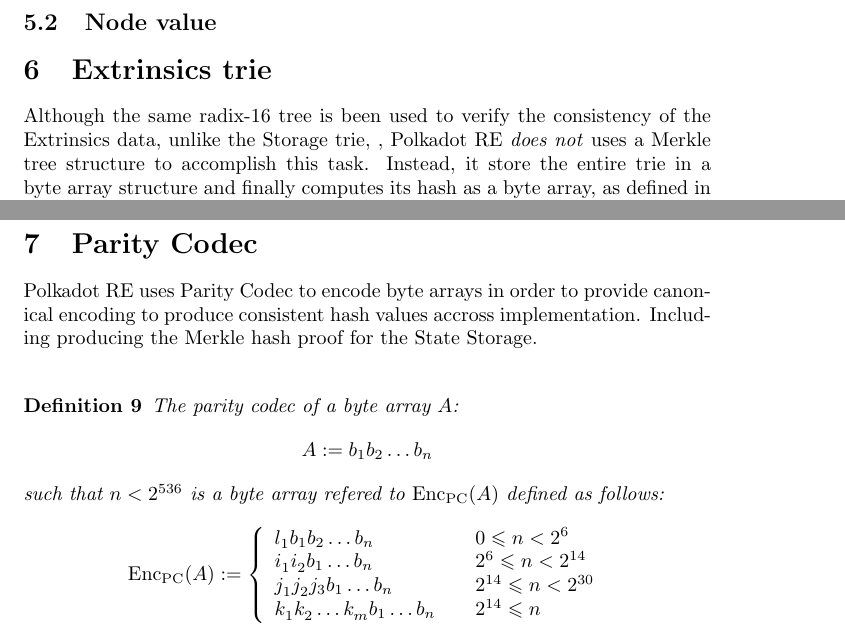
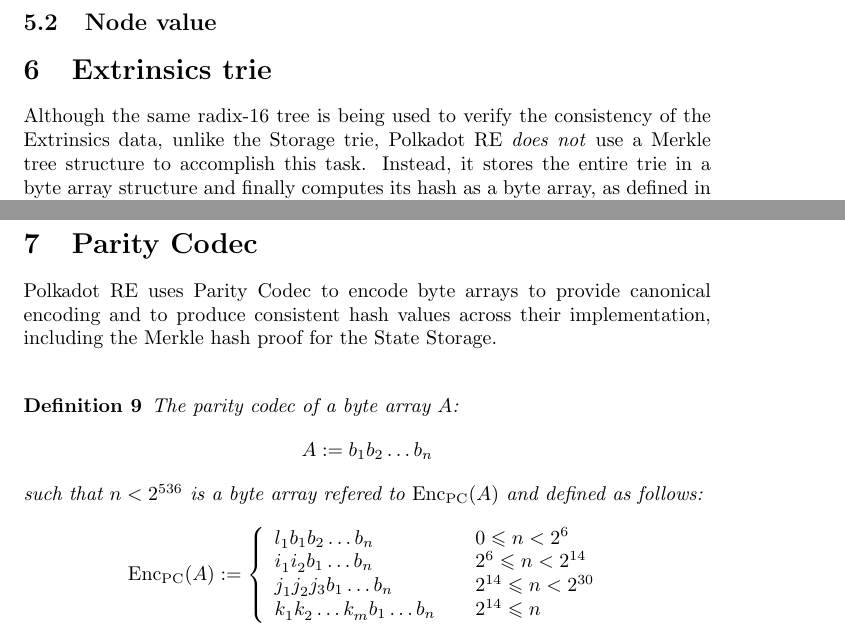
Before and after one commit to w3f/polkadot-spec, a LaTeX document (polkadot_re_spec.tex): two parts of pages 4 and 5 of 5, joined at a grey line, cut so that both start at the same text. Compiled offline with pdfLaTeX.

Commit message:
Parity codec edited

```diff
--- a/polkadot_re_spec.tex
+++ b/polkadot_re_spec.tex
@@ -243,9 +243,9 @@
 
 \section{Extrinsics trie}
 
-Although the same radix-16 tree is been used to verify the consistency of the
-Extrinsics data, unlike the Storage trie, , Polkadot RE {\tmem{does not}} uses
-a Merkle tree structure to accomplish this task. Instead, it store the entire
+Although the same radix-16 tree is being used to verify the consistency of the
+Extrinsics data, unlike the Storage trie, Polkadot RE {\tmem{does not}} use
+a Merkle tree structure to accomplish this task. Instead, it stores the entire
 trie in a byte array structure and finally computes its hash as a byte array,
 as defined in Definition \ref{def-closed-form-trie}.
 
@@ -258,9 +258,8 @@
 
 \section{Parity Codec}
 
-Polkadot RE uses Parity Codec to encode byte arrays in order to provide
-canonical encoding to produce consistent hash values accross implementation.
-Including producing the Merkle hash proof for the State Storage.
+Polkadot RE uses Parity Codec to encode byte arrays to provide
+canonical encoding and to produce consistent hash values across their implementation, including the Merkle hash proof for the State Storage.
 
 \
 
@@ -268,7 +267,7 @@
   The parity codec of a byte array $A$:
   \[ A \assign b_1 b_2 \ldots b_n \]
   such that $n < 2^{536}$ is a byte array refered to $\tmop{Enc}_{\tmop{PC}}
-  (A)$ defined as follows:
+  (A)$ and defined as follows:
   \[ \tmop{Enc}_{\tmop{PC}} (A) \assign \left\{ \begin{array}{lll}
        l^{}_1 b_1 b_2 \ldots b_n &  & 0 \leqslant n < 2^6\\
        i^{}_1 i^{}_2 b_1 \ldots b_n &  & 2^6 \leqslant n < 2^{14}\\
```
